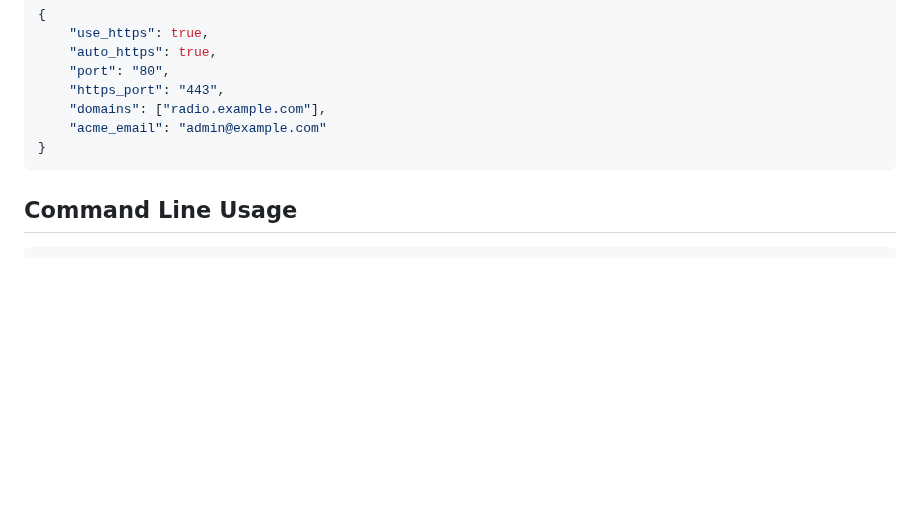
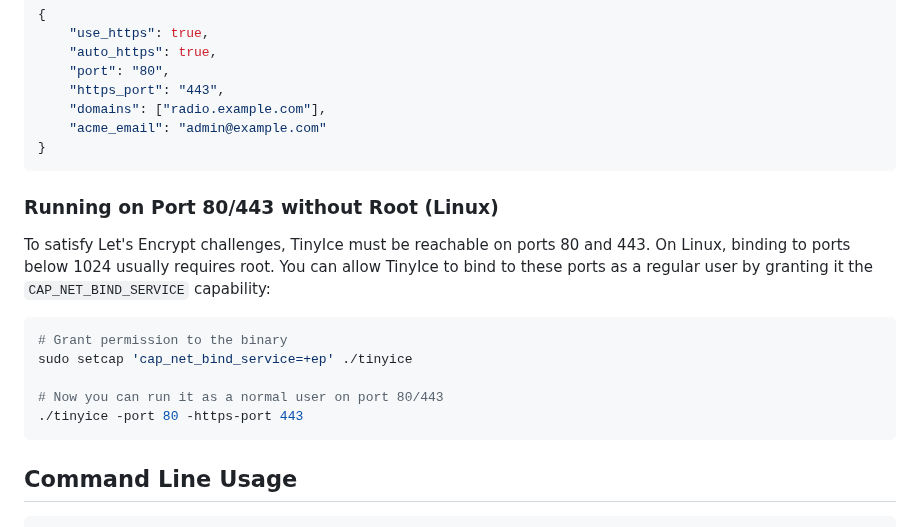
Before and after one commit to theChaparral/tinyice, a Markdown page: README.md, the part around the change. GitHub-like rendering; blank space fills up the shorter version.

Commit message:
docs: add instructions for running on port 80/443 without root on Linux

````diff
--- a/README.md
+++ b/README.md
@@ -119,6 +119,17 @@ To use built-in SSL support, ensure the following:
 }
 ```
 
+### Running on Port 80/443 without Root (Linux)
+To satisfy Let's Encrypt challenges, TinyIce must be reachable on ports 80 and 443. On Linux, binding to ports below 1024 usually requires root. You can allow TinyIce to bind to these ports as a regular user by granting it the `CAP_NET_BIND_SERVICE` capability:
+
+```bash
+# Grant permission to the binary
+sudo setcap 'cap_net_bind_service=+ep' ./tinyice
+
+# Now you can run it as a normal user on port 80/443
+./tinyice -port 80 -https-port 443
+```
+
 ## Command Line Usage
 
 ```bash
````
